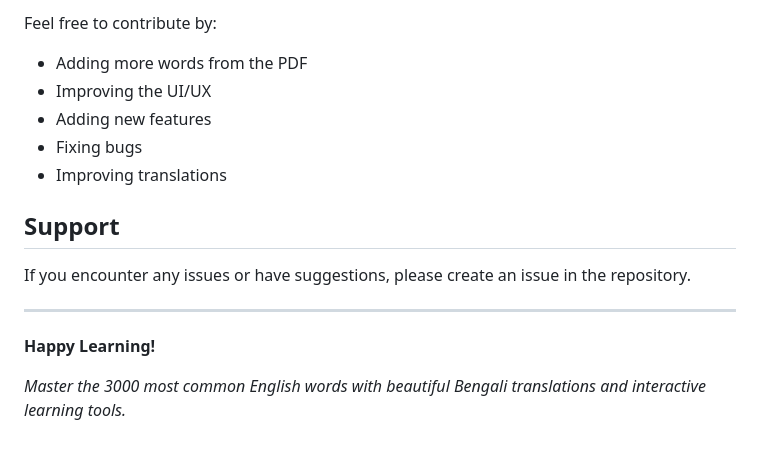
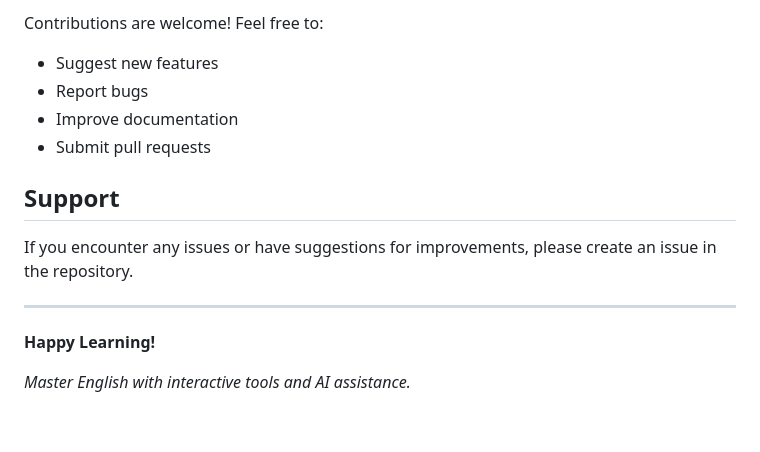
Before and after one commit to AdilShamim8/LearnEnglish, a Markdown page: README.md, the part around one of its changes. GitHub-like rendering.

```diff
--- a/README.md
+++ b/README.md
@@ -139,17 +137,16 @@ This project is open source and available under the MIT License.
 
-Feel free to contribute by:
-- Adding more words from the PDF
-- Improving the UI/UX
-- Adding new features
-- Fixing bugs
-- Improving translations
+Contributions are welcome! Feel free to:
+- Suggest new features
+- Report bugs
+- Improve documentation
+- Submit pull requests
 
-##  Support
+## Support
 
-If you encounter any issues or have suggestions, please create an issue in the repository.
+If you encounter any issues or have suggestions for improvements, please create an issue in the repository.
 
 ---
 
 **Happy Learning!**
 
-*Master the 3000 most common English words with beautiful Bengali translations and interactive learning tools.*
+*Master English with interactive tools and AI assistance.*
```
Also changed, not shown: other parts of README.md (+88 -90 lines).
